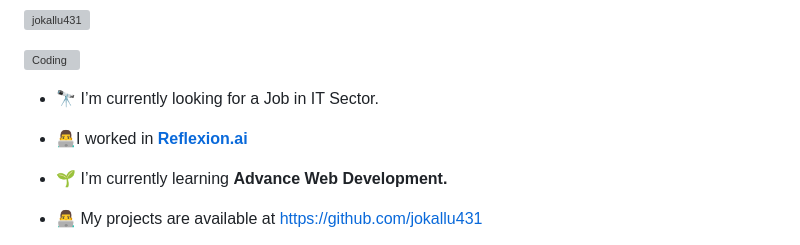
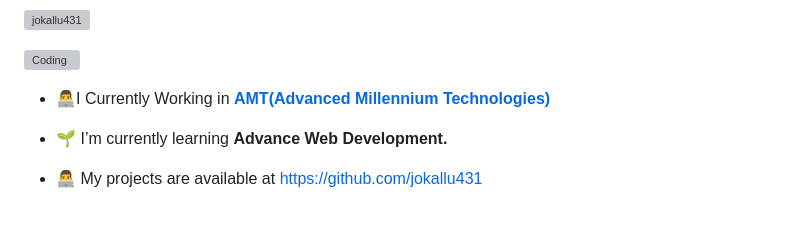
Before and after one commit to jokallu431/jokallu431, a Markdown page: README.md, the part around the change. Drawn GitHub-style; blank space fills up the shorter version; grey boxes are pictures that could not be loaded.

```diff
--- a/README.md
+++ b/README.md
@@ -4,9 +4,7 @@
 <p align="left"> <img src="https://komarev.com/ghpvc/?username=jokallu431&label=Profile%20views&color=0e75b6&style=flat" alt="jokallu431" /> </p>
 <img align="right" alt="Coding" width="400" src="https://user-images.githubusercontent.com/55389276/140866485-8fb1c876-9a8f-4d6a-98dc-08c4981eaf70.gif">
 
-- 🔭 I’m currently looking for a Job in IT Sector.
-
-- 👨‍💻I worked in **[Reflexion.ai](https://www.reflexion.ai/)**
+- 👨‍💻I Currently Working in **[AMT(Advanced Millennium Technologies)](https://amt.in/)**
 
 - 🌱 I’m currently learning **Advance Web Development.**
 
```
